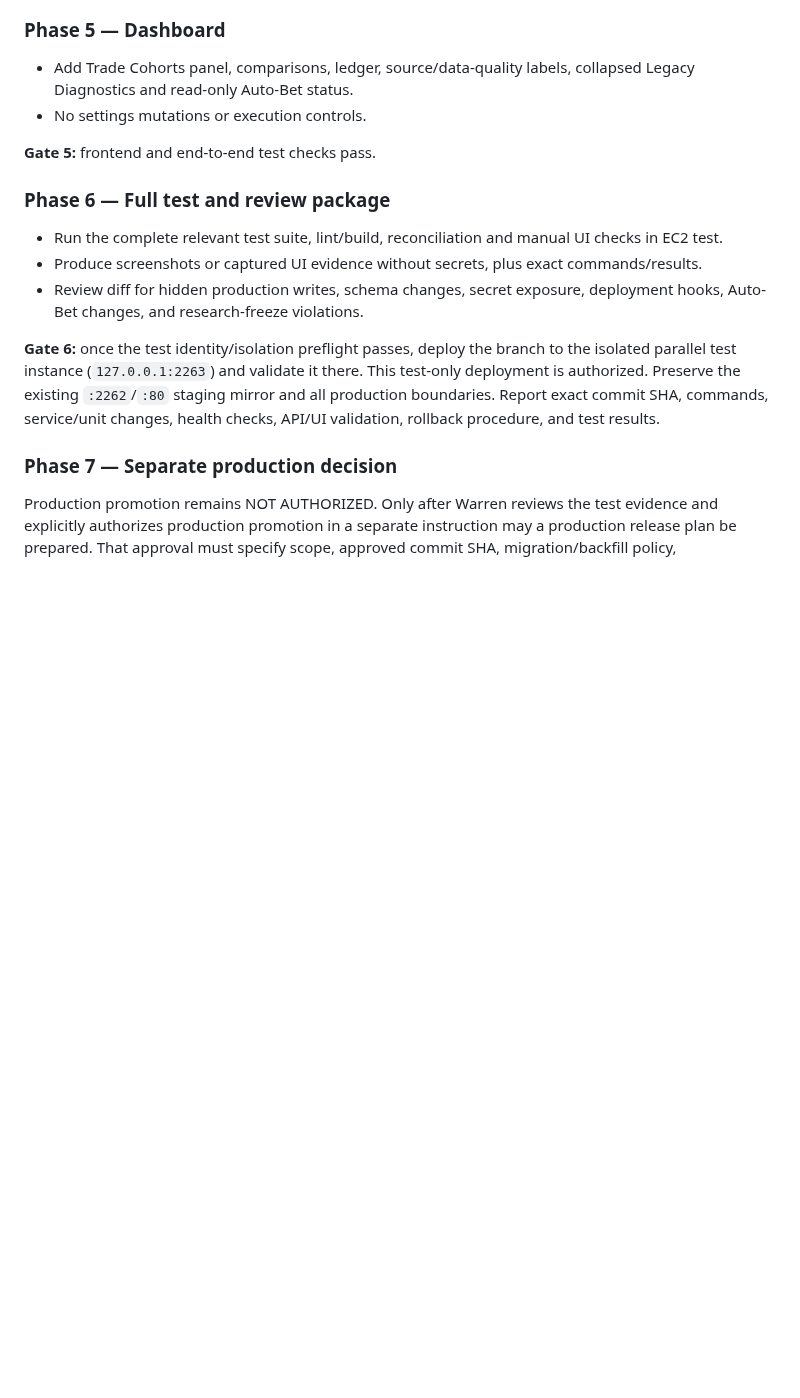
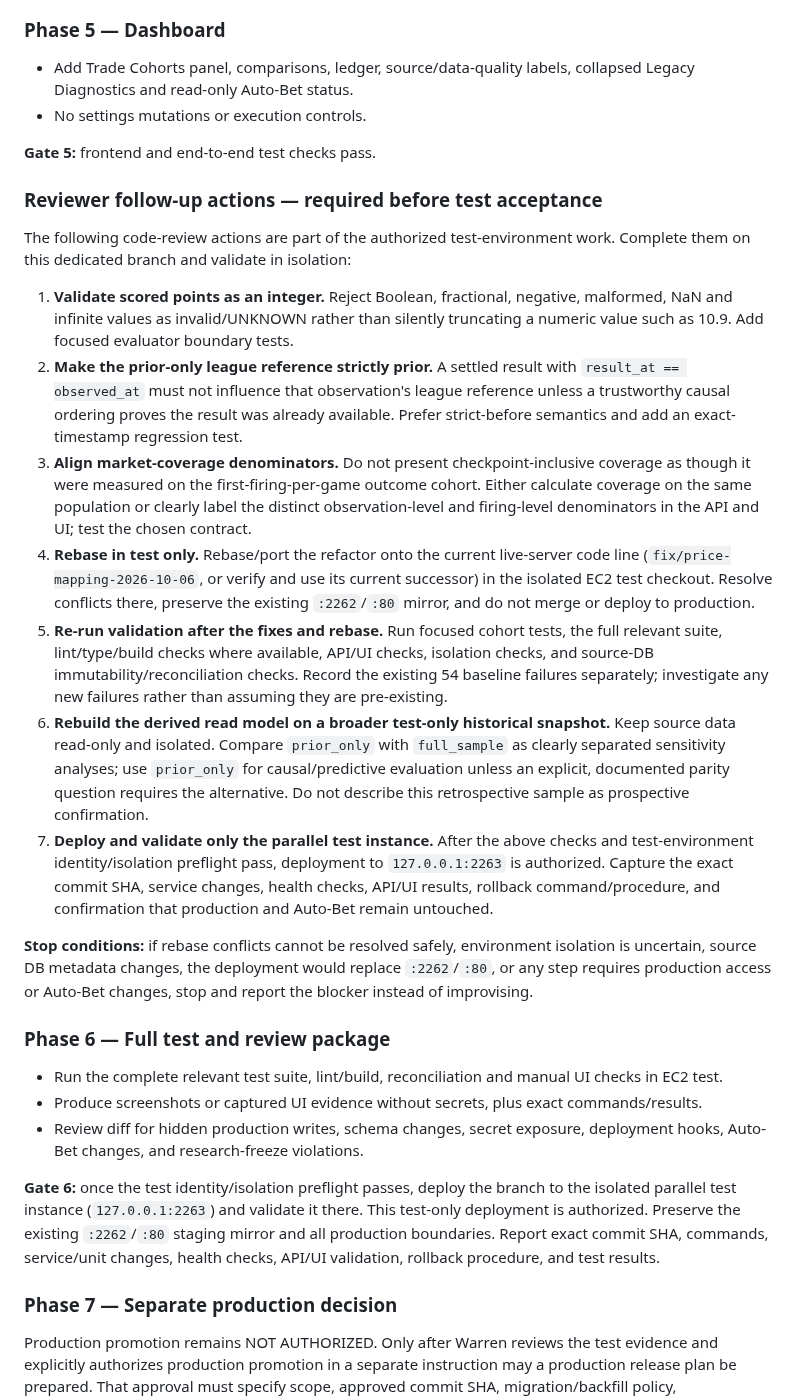
Before and after one commit to abwarren/BLM, a Markdown page: docs/TRADE_COHORT_REFACTOR_IMPLEMENTATION_STRATEGY.md, the part around the change. GitHub-like rendering; blank space fills up the shorter version.

Commit message:
docs: add reviewer follow-up and test deployment gates

```diff
--- a/docs/TRADE_COHORT_REFACTOR_IMPLEMENTATION_STRATEGY.md
+++ b/docs/TRADE_COHORT_REFACTOR_IMPLEMENTATION_STRATEGY.md
@@ -329,6 +329,20 @@ Do not hide, waive, or casually fix unrelated failures without documenting them.
 
 **Gate 5:** frontend and end-to-end test checks pass.
 
+### Reviewer follow-up actions — required before test acceptance
+
+The following code-review actions are part of the authorized test-environment work. Complete them on this dedicated branch and validate in isolation:
+
+1. **Validate scored points as an integer.** Reject Boolean, fractional, negative, malformed, NaN and infinite values as invalid/UNKNOWN rather than silently truncating a numeric value such as 10.9. Add focused evaluator boundary tests.
+2. **Make the prior-only league reference strictly prior.** A settled result with `result_at == observed_at` must not influence that observation's league reference unless a trustworthy causal ordering proves the result was already available. Prefer strict-before semantics and add an exact-timestamp regression test.
+3. **Align market-coverage denominators.** Do not present checkpoint-inclusive coverage as though it were measured on the first-firing-per-game outcome cohort. Either calculate coverage on the same population or clearly label the distinct observation-level and firing-level denominators in the API and UI; test the chosen contract.
+4. **Rebase in test only.** Rebase/port the refactor onto the current live-server code line (`fix/price-mapping-2026-10-06`, or verify and use its current successor) in the isolated EC2 test checkout. Resolve conflicts there, preserve the existing `:2262`/`:80` mirror, and do not merge or deploy to production.
+5. **Re-run validation after the fixes and rebase.** Run focused cohort tests, the full relevant suite, lint/type/build checks where available, API/UI checks, isolation checks, and source-DB immutability/reconciliation checks. Record the existing 54 baseline failures separately; investigate any new failures rather than assuming they are pre-existing.
+6. **Rebuild the derived read model on a broader test-only historical snapshot.** Keep source data read-only and isolated. Compare `prior_only` with `full_sample` as clearly separated sensitivity analyses; use `prior_only` for causal/predictive evaluation unless an explicit, documented parity question requires the alternative. Do not describe this retrospective sample as prospective confirmation.
+7. **Deploy and validate only the parallel test instance.** After the above checks and test-environment identity/isolation preflight pass, deployment to `127.0.0.1:2263` is authorized. Capture the exact commit SHA, service changes, health checks, API/UI results, rollback command/procedure, and confirmation that production and Auto-Bet remain untouched.
+
+**Stop conditions:** if rebase conflicts cannot be resolved safely, environment isolation is uncertain, source DB metadata changes, the deployment would replace `:2262`/`:80`, or any step requires production access or Auto-Bet changes, stop and report the blocker instead of improvising.
+
 ### Phase 6 — Full test and review package
 - Run the complete relevant test suite, lint/build, reconciliation and manual UI checks in EC2 test.
 - Produce screenshots or captured UI evidence without secrets, plus exact commands/results.
```
